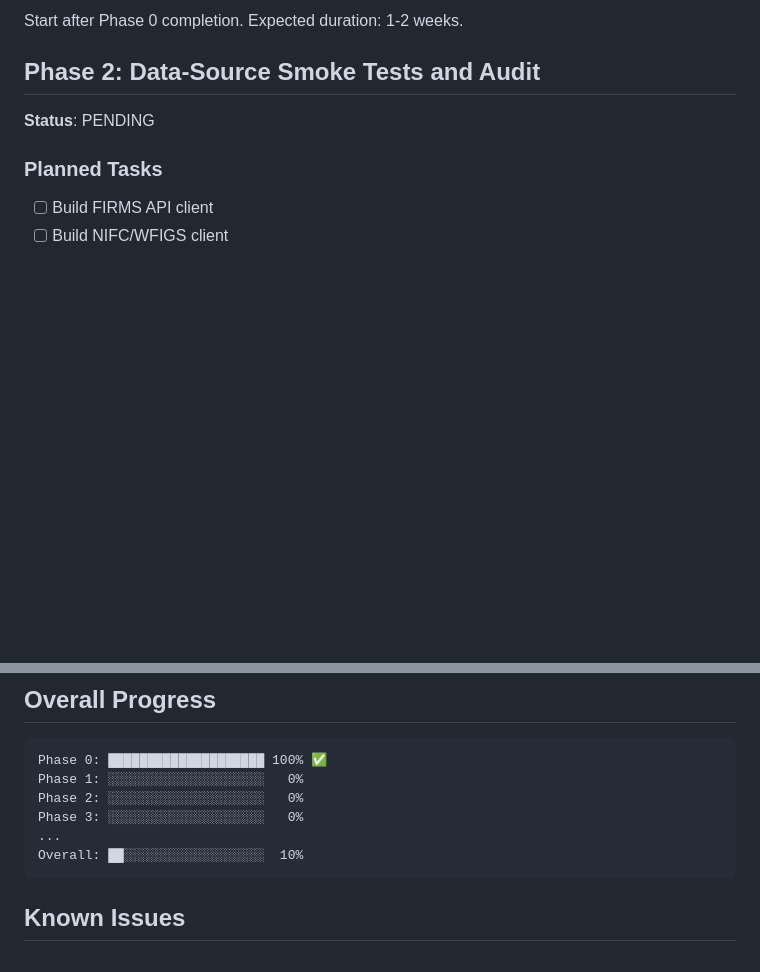
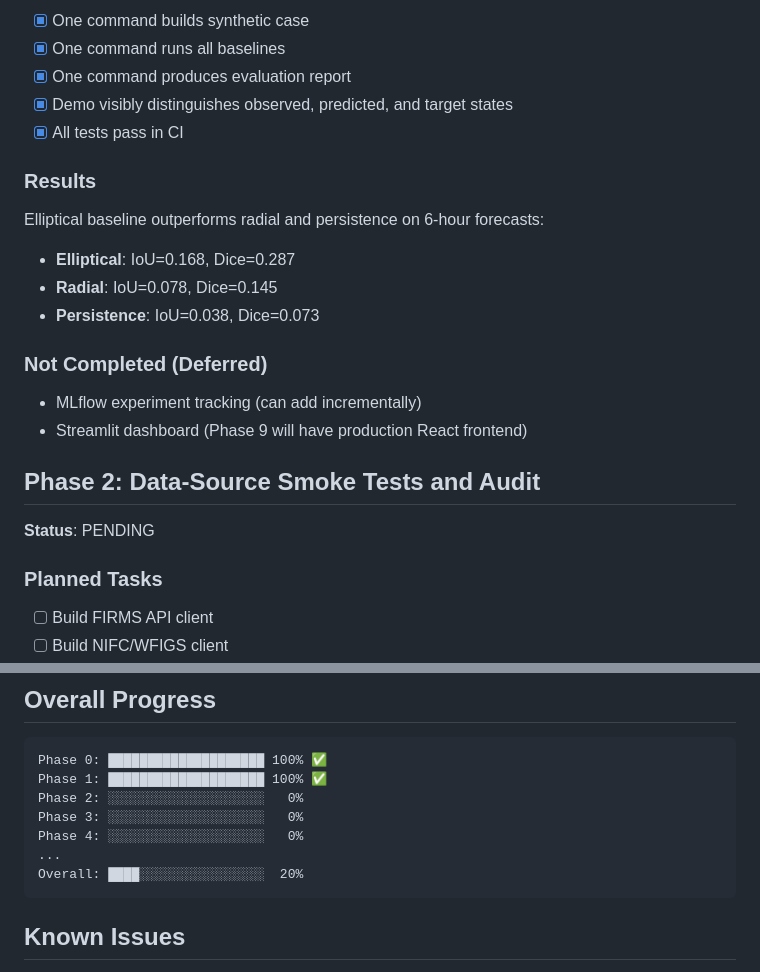
Before and after one commit to rajat116/firetwin-ai, a Markdown page: docs/PROJECT_STATUS.md, 2 parts joined by grey strips. GitHub-like rendering; blank space fills up the shorter version.

````diff
--- a/docs/PROJECT_STATUS.md
+++ b/docs/PROJECT_STATUS.md
@@ -58,5 +73,21 @@
 
-Start after Phase 0 completion. Expected duration: 1-2 weeks.
+- [x] One command builds synthetic case
+- [x] One command runs all baselines
+- [x] One command produces evaluation report
+- [x] Demo visibly distinguishes observed, predicted, and target states
+- [x] All tests pass in CI
+
+### Results
+
+Elliptical baseline outperforms radial and persistence on 6-hour forecasts:
+- **Elliptical**: IoU=0.168, Dice=0.287
+- **Radial**: IoU=0.078, Dice=0.145
+- **Persistence**: IoU=0.038, Dice=0.073
+
+### Not Completed (Deferred)
+
+- MLflow experiment tracking (can add incrementally)
+- Streamlit dashboard (Phase 9 will have production React frontend)
 
 ## Phase 2: Data-Source Smoke Tests and Audit
 
@@ -90,11 +121,12 @@ Start after Phase 0 completion. Expected duration: 1-2 weeks.
 
 ```
 Phase 0: ████████████████████ 100% ✅
-Phase 1: ░░░░░░░░░░░░░░░░░░░░   0%
+Phase 1: ████████████████████ 100% ✅
 Phase 2: ░░░░░░░░░░░░░░░░░░░░   0%
 Phase 3: ░░░░░░░░░░░░░░░░░░░░   0%
+Phase 4: ░░░░░░░░░░░░░░░░░░░░   0%
 ...
-Overall: ██░░░░░░░░░░░░░░░░░░  10%
+Overall: ████░░░░░░░░░░░░░░░░  20%
 ```
 
 ## Known Issues
````
Also changed, not shown: other parts of docs/PROJECT_STATUS.md (+40 -25 lines), README.md (+22 -1 lines).
